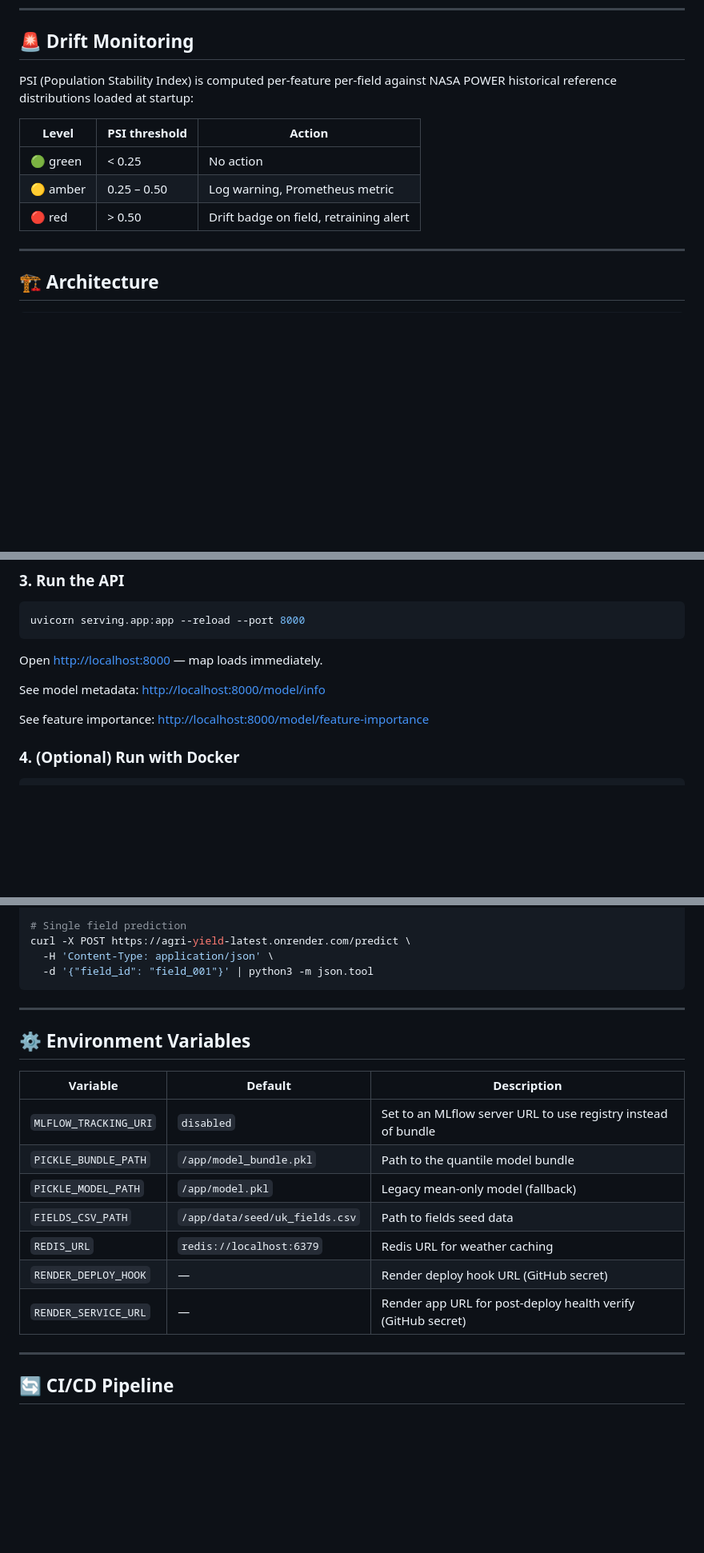
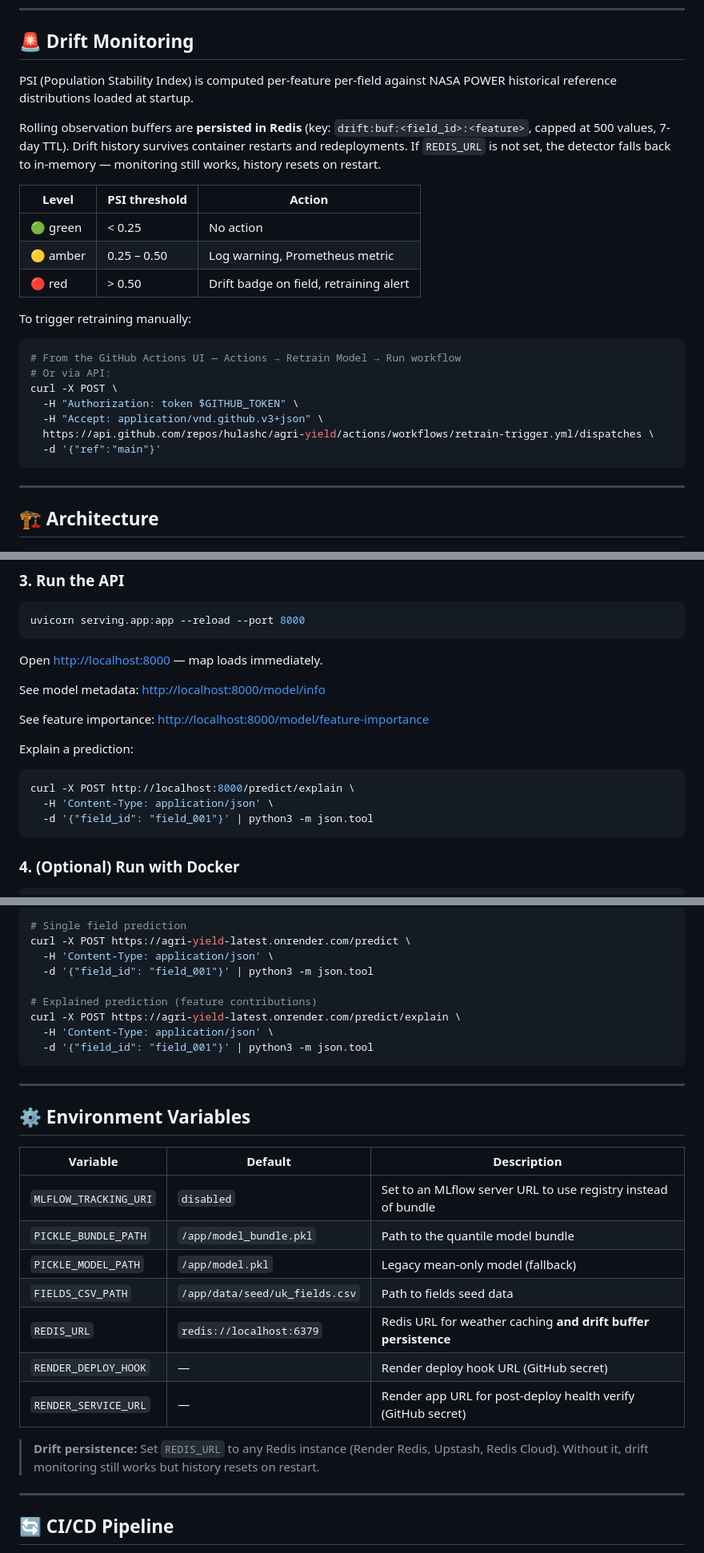
Before and after one commit to hulashc/agri-yield, a Markdown page: README.md, 3 parts joined by grey strips. Shown at 80% size. Rendered like a GitHub page; blank space fills up the shorter version.

Commit message:
docs: update README — /predict/explain, Redis drift env var, retrain badge, drift persistence note

````diff
--- a/README.md
+++ b/README.md
@@ -80,13 +84,30 @@ The `STALE DATA` badge appears when defaults are used.
 ## 🚨 Drift Monitoring
 
 PSI (Population Stability Index) is computed per-feature per-field against NASA POWER
-historical reference distributions loaded at startup:
+historical reference distributions loaded at startup.
+
+Rolling observation buffers are **persisted in Redis** (key: `drift:buf:<field_id>:<feature>`,
+capped at 500 values, 7-day TTL). Drift history survives container restarts and redeployments.
+If `REDIS_URL` is not set, the detector falls back to in-memory — monitoring still works,
+history resets on restart.
 
 | Level | PSI threshold | Action |
 |---|---|---|
 | 🟢 green | < 0.25 | No action |
 | 🟡 amber | 0.25 – 0.50 | Log warning, Prometheus metric |
 | 🔴 red | > 0.50 | Drift badge on field, retraining alert |
+
+To trigger retraining manually:
+
+```bash
+# From the GitHub Actions UI — Actions → Retrain Model → Run workflow
+# Or via API:
+curl -X POST \
+  -H "Authorization: token $GITHUB_TOKEN" \
+  -H "Accept: application/vnd.github.v3+json" \
+  https://api.github.com/repos/hulashc/agri-yield/actions/workflows/retrain-trigger.yml/dispatches \
+  -d '{"ref":"main"}'
+```
 
 ---
 
@@ -165,6 +190,13 @@ See model metadata: [http://localhost:8000/model/info](http://localhost:8000/mod
 
 See feature importance: [http://localhost:8000/model/feature-importance](http://localhost:8000/model/feature-importance)
 
+Explain a prediction:
+```bash
+curl -X POST http://localhost:8000/predict/explain \
+  -H 'Content-Type: application/json' \
+  -d '{"field_id": "field_001"}' | python3 -m json.tool
+```
+
 ### 4. (Optional) Run with Docker
 
 ```bash
@@ -190,6 +222,11 @@ curl https://agri-yield-latest.onrender.com/model/feature-importance | python3 -
 curl -X POST https://agri-yield-latest.onrender.com/predict \
   -H 'Content-Type: application/json' \
   -d '{"field_id": "field_001"}' | python3 -m json.tool
+
+# Explained prediction (feature contributions)
+curl -X POST https://agri-yield-latest.onrender.com/predict/explain \
+  -H 'Content-Type: application/json' \
+  -d '{"field_id": "field_001"}' | python3 -m json.tool
 ```
 
 ---
@@ -202,9 +239,12 @@ curl -X POST https://agri-yield-latest.onrender.com/predict \
 | `PICKLE_BUNDLE_PATH` | `/app/model_bundle.pkl` | Path to the quantile model bundle |
 | `PICKLE_MODEL_PATH` | `/app/model.pkl` | Legacy mean-only model (fallback) |
 | `FIELDS_CSV_PATH` | `/app/data/seed/uk_fields.csv` | Path to fields seed data |
-| `REDIS_URL` | `redis://localhost:6379` | Redis URL for weather caching |
+| `REDIS_URL` | `redis://localhost:6379` | Redis URL for weather caching **and drift buffer persistence** |
 | `RENDER_DEPLOY_HOOK` | — | Render deploy hook URL (GitHub secret) |
 | `RENDER_SERVICE_URL` | — | Render app URL for post-deploy health verify (GitHub secret) |
+
+> **Drift persistence:** Set `REDIS_URL` to any Redis instance (Render Redis, Upstash, Redis Cloud).
+> Without it, drift monitoring still works but history resets on restart.
 
 ---
 
````
Also changed, not shown: other parts of README.md (+27 -4 lines).
